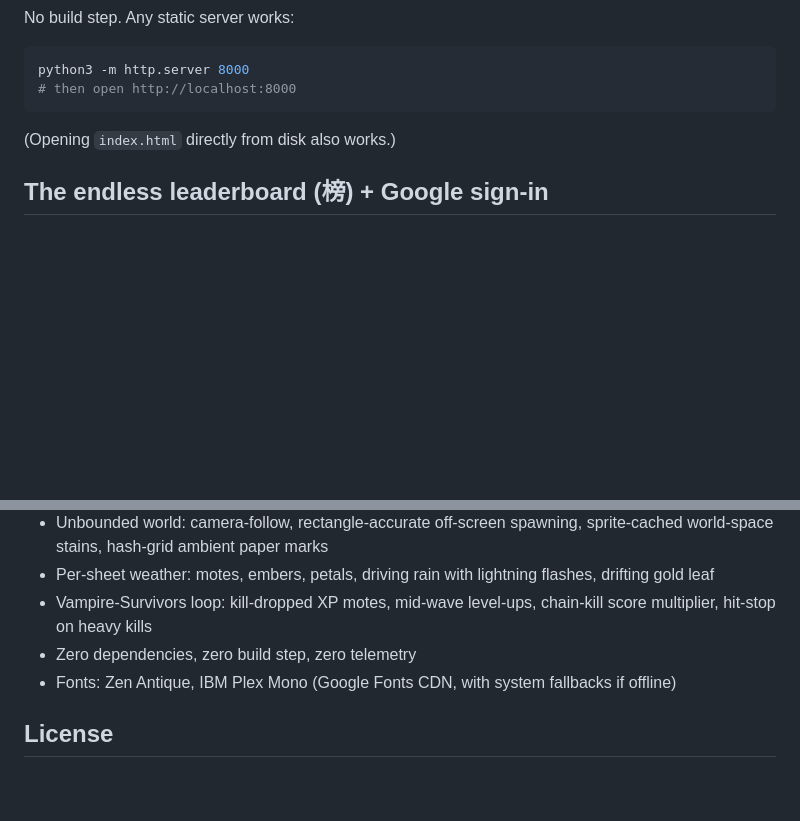
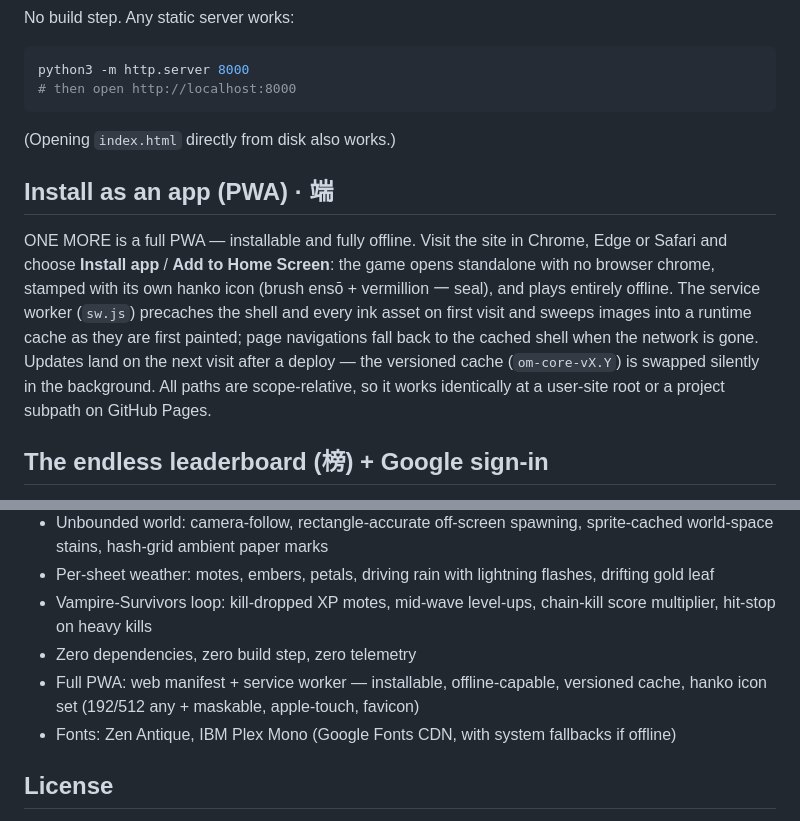
Before and after one commit to itsnotalwin/OneMoreGLM5.3flash, a Markdown page: README.md, 2 parts joined by grey strips. Drawn GitHub-style; blank space fills up the shorter version.

```diff
--- a/README.md
+++ b/README.md
@@ -181,6 +181,20 @@ python3 -m http.server 8000
 
 (Opening `index.html` directly from disk also works.)
 
+## Install as an app (PWA) · 端
+
+ONE MORE is a full PWA — installable and fully offline. Visit the site
+in Chrome, Edge or Safari and choose **Install app** / **Add to Home
+Screen**: the game opens standalone with no browser chrome, stamped
+with its own hanko icon (brush ensō + vermillion 一 seal), and plays
+entirely offline. The service worker (`sw.js`) precaches the shell and
+every ink asset on first visit and sweeps images into a runtime cache
+as they are first painted; page navigations fall back to the cached
+shell when the network is gone. Updates land on the next visit after a
+deploy — the versioned cache (`om-core-vX.Y`) is swapped silently in
+the background. All paths are scope-relative, so it works identically
+at a user-site root or a project subpath on GitHub Pages.
+
 ## The endless leaderboard (榜) + Google sign-in
 
 The **ENDLESS LEADERBOARD** records the furthest wave every scribe has
@@ -330,6 +344,8 @@ Example: `index.html?wave=49&power=14`.
 - Vampire-Survivors loop: kill-dropped XP motes, mid-wave level-ups,
   chain-kill score multiplier, hit-stop on heavy kills
 - Zero dependencies, zero build step, zero telemetry
+- Full PWA: web manifest + service worker — installable, offline-capable,
+  versioned cache, hanko icon set (192/512 any + maskable, apple-touch, favicon)
 - Fonts: Zen Antique, IBM Plex Mono (Google Fonts CDN, with system
   fallbacks if offline)
 
```
Also changed, not shown: img/icons/icon-180.png (added), img/icons/icon-192-maskable.png (added), img/icons/icon-192.png (added), img/icons/icon-32.png (added), img/icons/icon-512-maskable.png (added), img/icons/icon-512.png (added), 7 other files.
